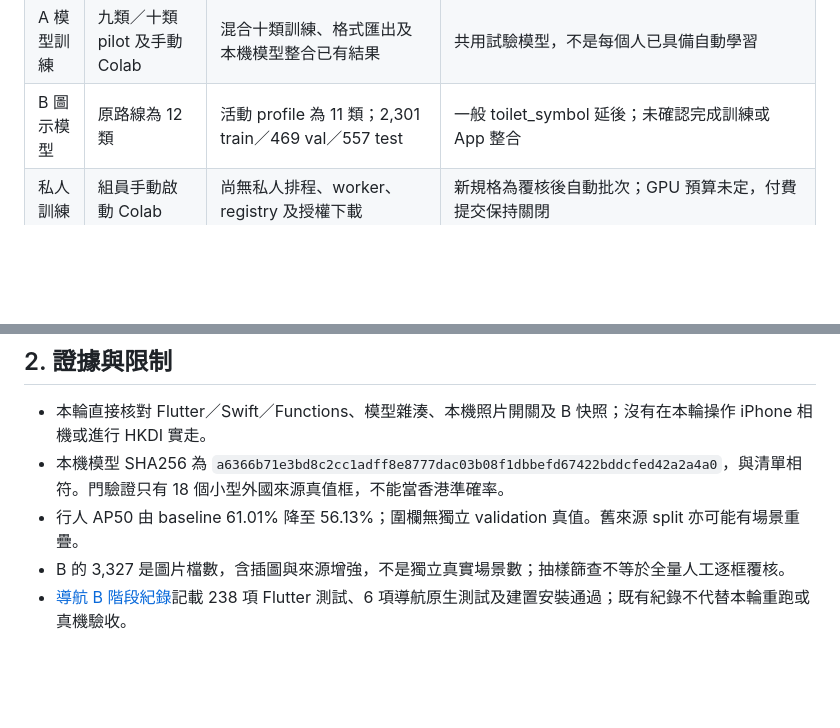
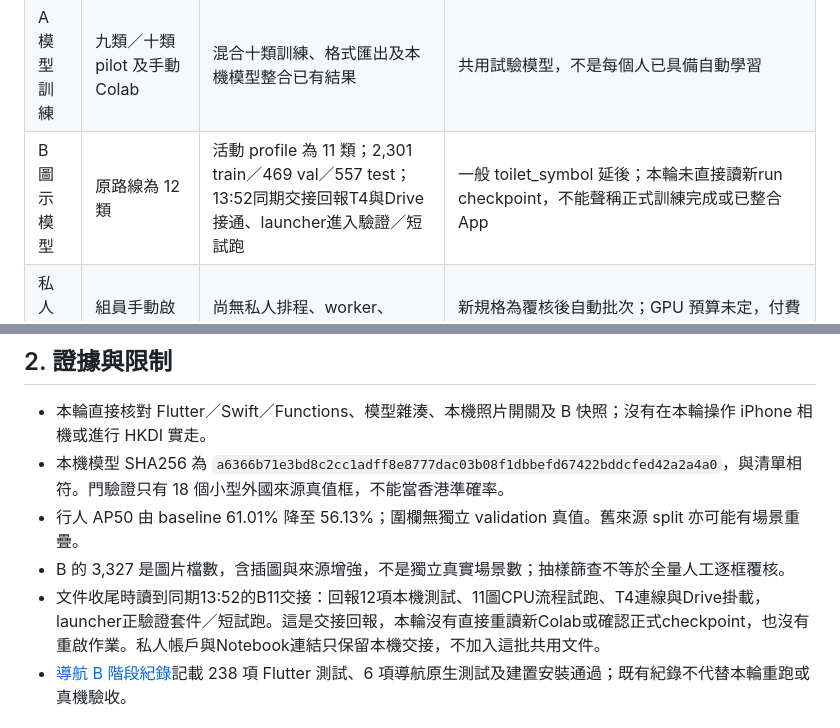
Before and after one commit to actiondarr/pathguide, a Markdown page: docs/APP-PLAN-REVIEW.zh-HK.md, 2 parts joined by grey strips. GitHub-like rendering; blank space fills up the shorter version.

Commit message:
Note concurrent B11 launcher handoff without claiming training completion

```diff
--- a/docs/APP-PLAN-REVIEW.zh-HK.md
+++ b/docs/APP-PLAN-REVIEW.zh-HK.md
@@ -18,7 +18,7 @@
 | 照片收集 | 同意、同幀候選、私人待傳及上傳 | iPhone JPEG、加密 UID 佇列、Wi-Fi 上傳及 callable 已實作 | 本機 PHOTO_UPLOAD_ENABLED=false；文件記錄雲端未部署，本輪未查詢雲端部署清單 |
 | 覆核 | 預標註，管理員補漏修框 | 本地已有 audit、部分來源遮罩及快照工具 | App 照片到管理員核准、私人快照的完整服務未接通 |
 | A 模型訓練 | 九類／十類 pilot 及手動 Colab | 混合十類訓練、格式匯出及本機模型整合已有結果 | 共用試驗模型，不是每個人已具備自動學習 |
-| B 圖示模型 | 原路線為 12 類 | 活動 profile 為 11 類；2,301 train／469 val／557 test | 一般 toilet_symbol 延後；未確認完成訓練或 App 整合 |
+| B 圖示模型 | 原路線為 12 類 | 活動 profile 為 11 類；2,301 train／469 val／557 test；13:52同期交接回報T4與Drive接通、launcher進入驗證／短試跑 | 一般 toilet_symbol 延後；本輪未直接讀新run checkpoint，不能聲稱正式訓練完成或已整合App |
 | 私人訓練 | 組員手動啟動 Colab | 尚無私人排程、worker、registry 及授權下載 | 新規格為覆核後自動批次；GPU 預算未定，付費提交保持關閉 |
 | 個人模型啟用 | 每次手動下載並選擇 | 目前只有內置九／十類選擇 | 新規格允許預先同意後在任務停止時自動更新，保留回退 |
 | 版本回退 | 源碼提交與本機模型備份分散 | 核對時無 Git tag；App version 仍為 1.0.0+1，有未提交模型及工具 | 未形成每版完整還原點；之後每版先 GitHub 備份再安裝 |
@@ -29,6 +29,7 @@
 - 本機模型 SHA256 為 `a6366b71e3bd8c2cc1adff8e8777dac03b08f1dbbefd67422bddcfed42a2a4a0`，與清單相符。門驗證只有 18 個小型外國來源真值框，不能當香港準確率。
 - 行人 AP50 由 baseline 61.01% 降至 56.13%；圍欄無獨立 validation 真值。舊來源 split 亦可能有場景重疊。
 - B 的 3,327 是圖片檔數，含插圖與來源增強，不是獨立真實場景數；抽樣篩查不等於全量人工逐框覆核。
+- 文件收尾時讀到同期13:52的B11交接：回報12項本機測試、11圖CPU流程試跑、T4連線與Drive掛載，launcher正驗證套件／短試跑。這是交接回報，本輪沒有直接重讀新Colab或確認正式checkpoint，也沒有重啟作業。私人帳戶與Notebook連結只保留本機交接，不加入這批共用文件。
 - [導航 B 階段紀錄](baselines/2026-10-27.iphone-navigation-phase-b.md)記載 238 項 Flutter 測試、6 項導航原生測試及建置安裝通過；既有紀錄不代替本輪重跑或真機驗收。
 
 ## 3. 最新優先次序
```
Also changed, not shown: docs/DATASET-REVIEW.zh-HK.md (+1 -1 lines), 1 other file.
